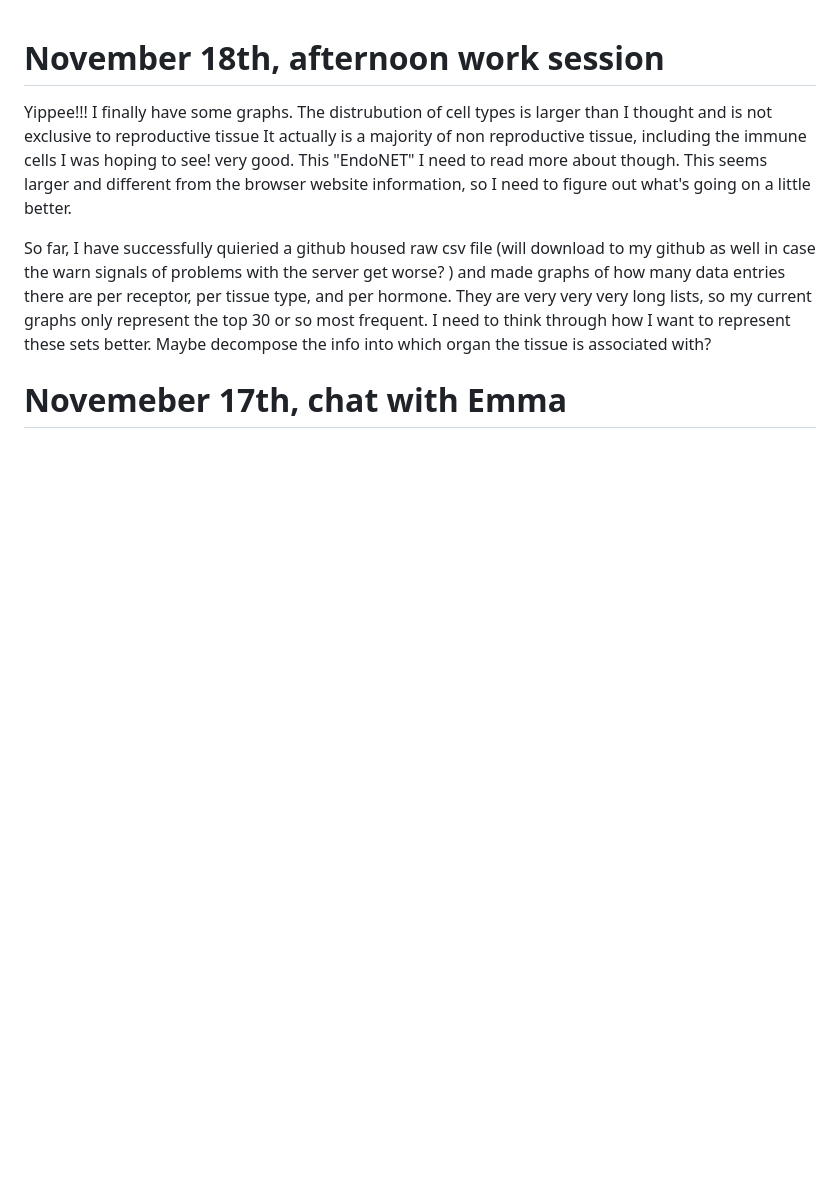
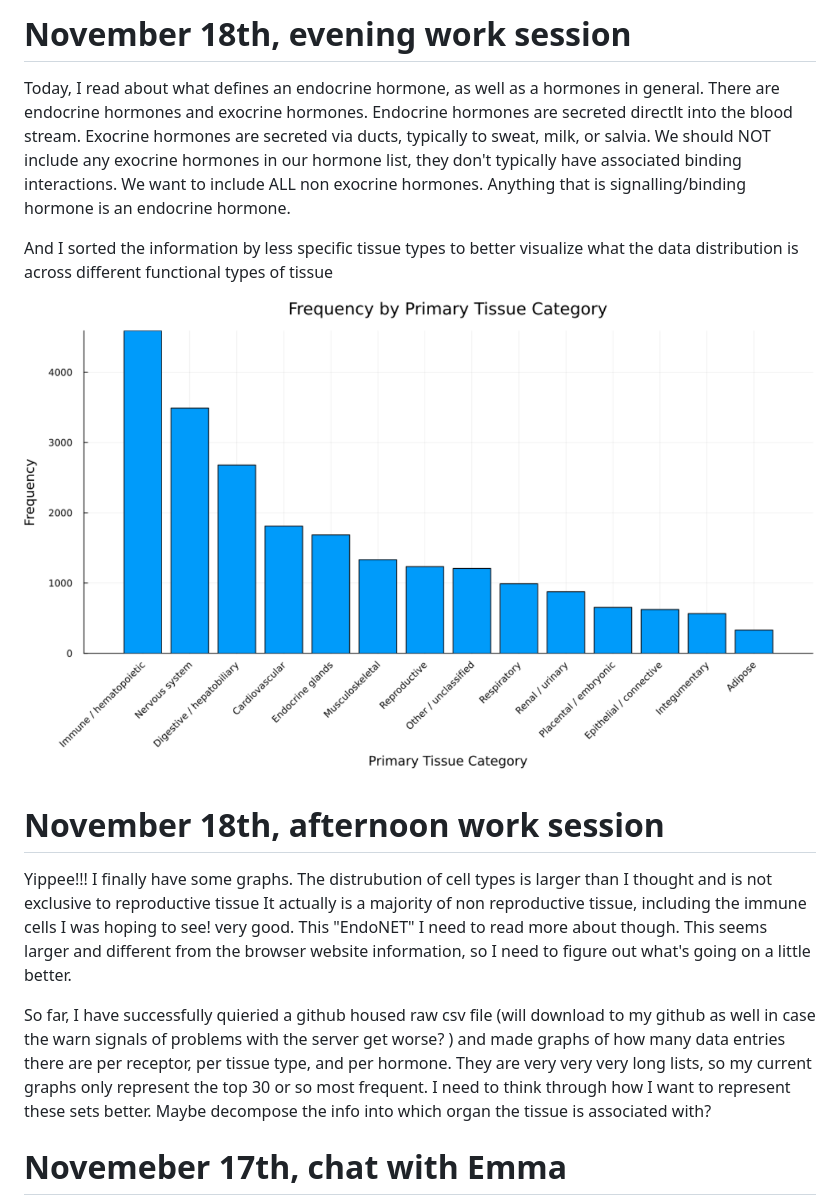
Before and after one commit to juliaevizza/endocrinology-MsEE, a Markdown page: changelog.md, the part around the change. GitHub-like rendering; pictures changed too: endo_net_by_tissue_type.png (added); blank space fills up the shorter version.

Commit message:
evening work session
details in change log!

```diff
--- a/changelog.md
+++ b/changelog.md
@@ -1,3 +1,10 @@
+# November 18th, evening work session
+Today, I read about what defines an endocrine hormone, as well as a hormones in general. There are endocrine hormones and exocrine hormones. Endocrine hormones are secreted directlt into the blood stream. Exocrine hormones are secreted via ducts, typically to sweat, milk, or salvia. We should NOT include any exocrine hormones in our hormone list, they don't typically have associated binding interactions. We want to include ALL non exocrine hormones. Anything that is signalling/binding hormone is an endocrine hormone.
+
+And I sorted the information by less specific tissue types to better visualize what the data distribution is across different functional types of tissue
+
+![alt text](endo_net_by_tissue_type.png)
+
 # November 18th, afternoon work session
 Yippee!!! I finally have some graphs. The distrubution of cell types is larger than I thought and is not exclusive to reproductive tissue It actually is a majority of non reproductive tissue, including the immune cells I was hoping to see! very good. This "EndoNET" I need to read more about though. This seems larger and different from the browser website information, so I need to figure out what's going on a little better.
 
```
Also changed, not shown: 2 other files.
